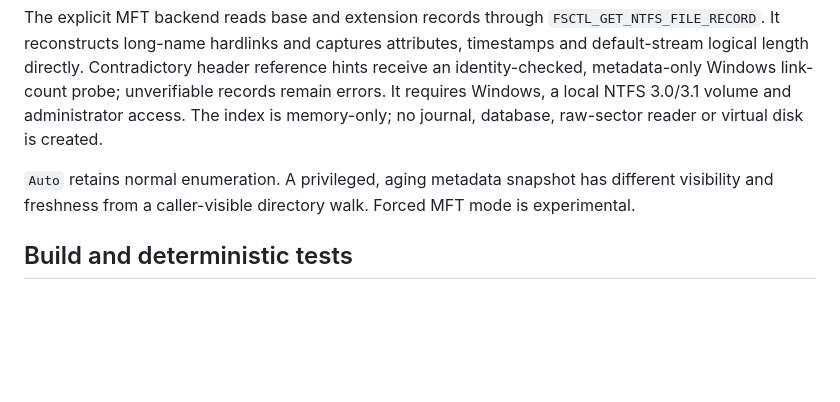
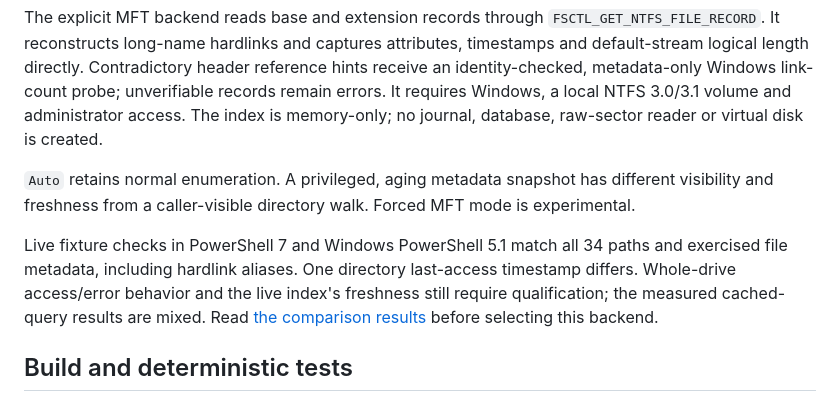
Before and after one commit to EvotecIT/FileInspectorX, a Markdown page: Prototypes/FileSystem/README.md, the part around the change. GitHub-like rendering; blank space fills up the shorter version.

Commit message:
docs(filesystem): close both-host live MFT evaluation

```diff
--- a/Prototypes/FileSystem/README.md
+++ b/Prototypes/FileSystem/README.md
@@ -5,6 +5,8 @@ This isolated evaluation compares direct Windows NTFS metadata with ordinary enu
 The explicit MFT backend reads base and extension records through `FSCTL_GET_NTFS_FILE_RECORD`. It reconstructs long-name hardlinks and captures attributes, timestamps and default-stream logical length directly. Contradictory header reference hints receive an identity-checked, metadata-only Windows link-count probe; unverifiable records remain errors. It requires Windows, a local NTFS 3.0/3.1 volume and administrator access. The index is memory-only; no journal, database, raw-sector reader or virtual disk is created.
 
 `Auto` retains normal enumeration. A privileged, aging metadata snapshot has different visibility and freshness from a caller-visible directory walk. Forced MFT mode is experimental.
+
+Live fixture checks in PowerShell 7 and Windows PowerShell 5.1 match all 34 paths and exercised file metadata, including hardlink aliases. One directory last-access timestamp differs. Whole-drive access/error behavior and the live index's freshness still require qualification; the measured cached-query results are mixed. Read [the comparison results](RESULTS.md) before selecting this backend.
 
 ## Build and deterministic tests
 
```
Also changed, not shown: Prototypes/FileSystem/PLAN.md (+3 -0 lines), Prototypes/FileSystem/RESULTS.md (+5 -3 lines).
